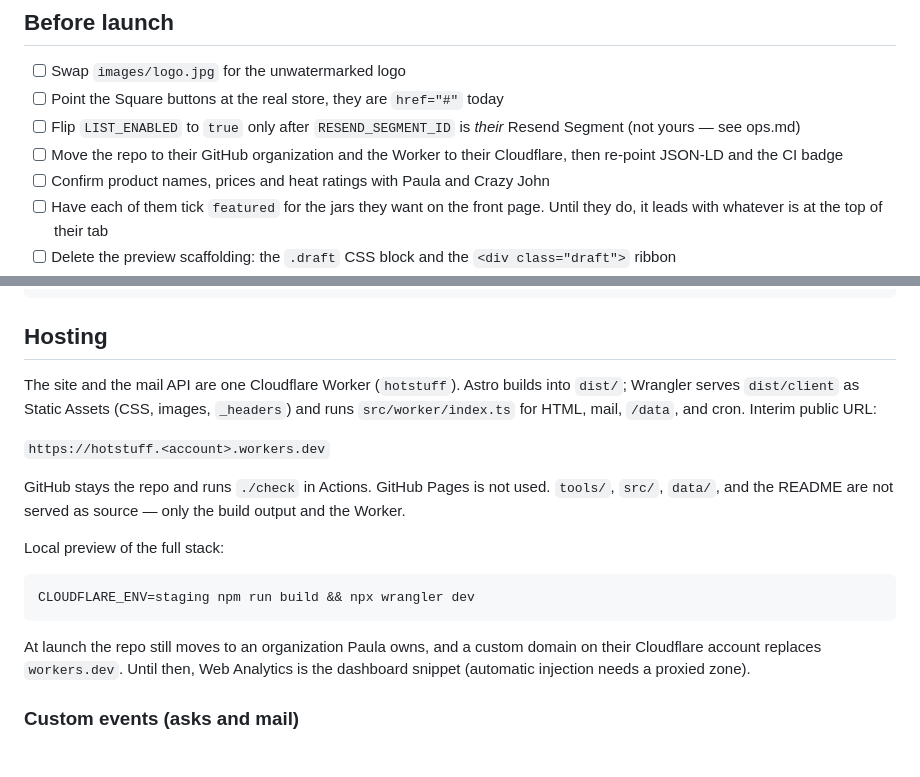
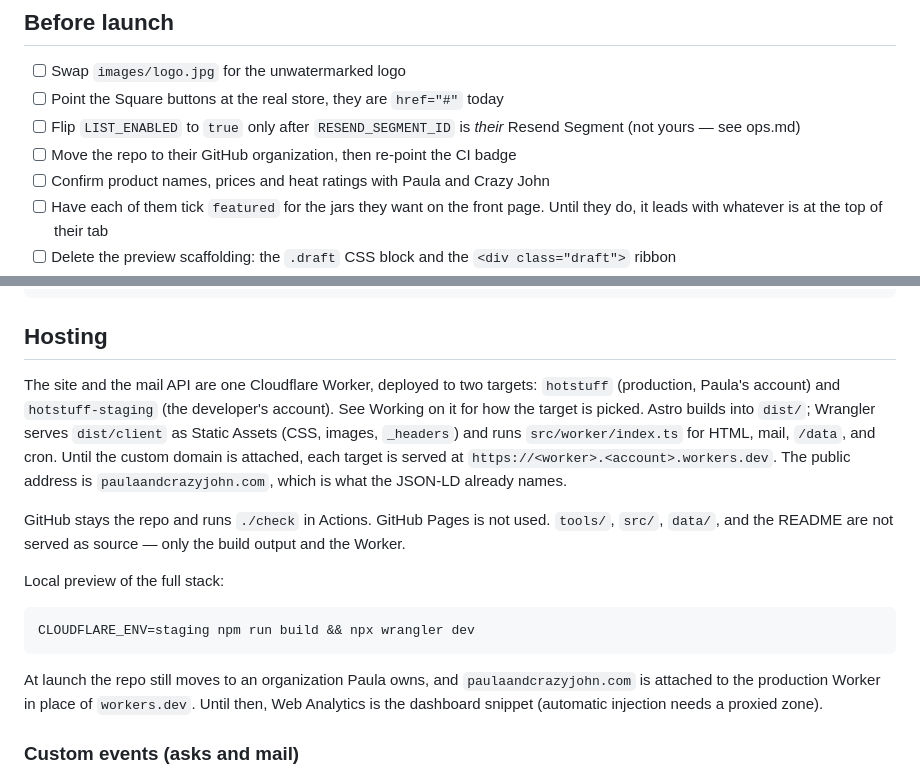
Before and after one commit to rwickliffe/hotstuff, a Markdown page: README.md, 2 parts joined by grey strips. Rendered like a GitHub page.

Commit message:
Describe both deploy targets in the README and drop the done JSON-LD item

````diff
--- a/README.md
+++ b/README.md
@@ -176,8 +176,7 @@ mean entering every market twice. The sheet is the only place dates live.
 - [ ] Point the Square buttons at the real store, they are `href="#"` today
 - [ ] Flip `LIST_ENABLED` to `true` only after `RESEND_SEGMENT_ID` is *their*
       Resend Segment (not yours — see ops.md)
-- [ ] Move the repo to their GitHub organization and the Worker to their
-      Cloudflare, then re-point JSON-LD and the CI badge
+- [ ] Move the repo to their GitHub organization, then re-point the CI badge
 - [ ] Confirm product names, prices and heat ratings with Paula and Crazy John
 - [ ] Have each of them tick `featured` for the jars they want on the front
       page. Until they do, it leads with whatever is at the top of their tab
@@ -415,12 +414,14 @@ git show <sha>^:build-horror.py                # read the last version
 
 ## Hosting
 
-The site and the mail API are one Cloudflare Worker (`hotstuff`). Astro builds
+The site and the mail API are one Cloudflare Worker, deployed to two targets:
+`hotstuff` (production, Paula's account) and `hotstuff-staging` (the
+developer's account). See Working on it for how the target is picked. Astro builds
 into `dist/`; Wrangler serves `dist/client` as Static Assets (CSS, images,
 `_headers`) and runs `src/worker/index.ts` for HTML, mail, `/data`, and cron.
-Interim public URL:
-
-`https://hotstuff.<account>.workers.dev`
+Until the custom domain is attached, each target is served at
+`https://<worker>.<account>.workers.dev`. The public address is
+`paulaandcrazyjohn.com`, which is what the JSON-LD already names.
 
 GitHub stays the repo and runs `./check` in Actions. GitHub Pages is not used.
 `tools/`, `src/`, `data/`, and the README are not served as source — only the
@@ -432,9 +433,9 @@ Local preview of the full stack:
 CLOUDFLARE_ENV=staging npm run build && npx wrangler dev
 ```
 
-At launch the repo still moves to an organization Paula owns, and a custom
-domain on their Cloudflare account replaces `workers.dev`. Until then, Web
-Analytics is the dashboard snippet (automatic injection needs a proxied zone).
+At launch the repo still moves to an organization Paula owns, and
+`paulaandcrazyjohn.com` is attached to the production Worker in place of
+`workers.dev`. Until then, Web Analytics is the dashboard snippet (automatic injection needs a proxied zone).
 
 ### Custom events (asks and mail)
 
````
